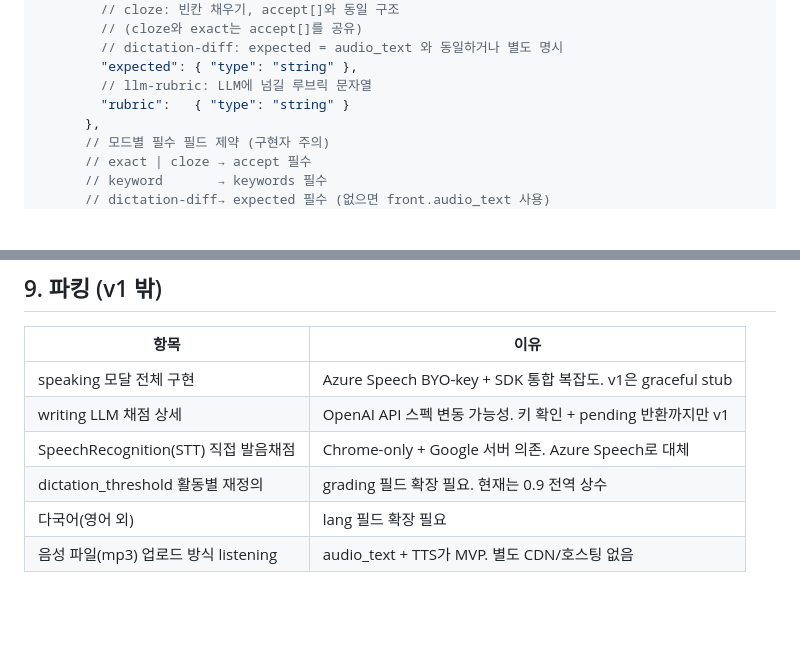
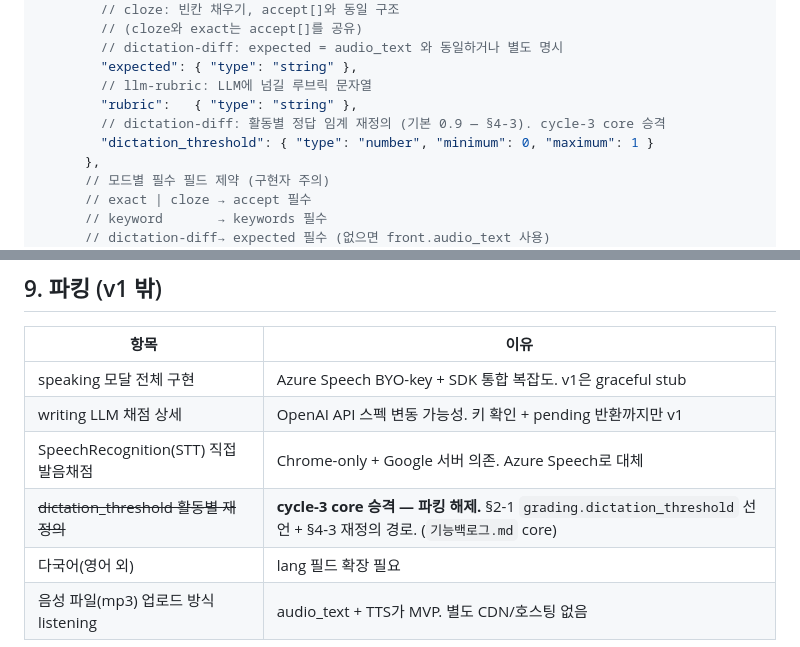
Before and after one commit to Gistone9516/learning-harness, a Markdown page: 규격/english/런타임규격.md, 2 parts joined by grey strips. Rendered like a GitHub page; blank space fills up the shorter version.

Commit message:
cycle3 r4: english dictation_threshold 규격 write-back
3차 갭리뷰 finding-1. §2-1 grading 스키마에 dictation_threshold
프로퍼티 추가(additionalProperties:false라 미선언 시 ajv 실패),
§9 파킹에서 해제(§4-3·백로그 core와 정합). 목업 픽스처 0.75 검증 통과.

Co-Authored-By: Claude Opus 4.8 (1M context) <noreply@anthropic.com>

```diff
--- a/규격/english/런타임규격.md
+++ b/규격/english/런타임규격.md
@@ -143,7 +143,9 @@ window.MANIFEST_ENGLISH = {
         // dictation-diff: expected = audio_text 와 동일하거나 별도 명시
         "expected": { "type": "string" },
         // llm-rubric: LLM에 넘길 루브릭 문자열
-        "rubric":   { "type": "string" }
+        "rubric":   { "type": "string" },
+        // dictation-diff: 활동별 정답 임계 재정의 (기본 0.9 — §4-3). cycle-3 core 승격
+        "dictation_threshold": { "type": "number", "minimum": 0, "maximum": 1 }
       },
       // 모드별 필수 필드 제약 (구현자 주의)
       // exact | cloze → accept 필수
@@ -530,6 +532,6 @@ Azure Speech SDK는 `ctx.getKey("azure_speech_key")` 성공 시 동적 import로
 | speaking 모달 전체 구현 | Azure Speech BYO-key + SDK 통합 복잡도. v1은 graceful stub |
 | writing LLM 채점 상세 | OpenAI API 스펙 변동 가능성. 키 확인 + pending 반환까지만 v1 |
 | SpeechRecognition(STT) 직접 발음채점 | Chrome-only + Google 서버 의존. Azure Speech로 대체 |
-| dictation_threshold 활동별 재정의 | grading 필드 확장 필요. 현재는 0.9 전역 상수 |
+| ~~dictation_threshold 활동별 재정의~~ | **cycle-3 core 승격 — 파킹 해제.** §2-1 `grading.dictation_threshold` 선언 + §4-3 재정의 경로. (`기능백로그.md` core) |
 | 다국어(영어 외) | lang 필드 확장 필요 |
 | 음성 파일(mp3) 업로드 방식 listening | audio_text + TTS가 MVP. 별도 CDN/호스팅 없음 |
```
